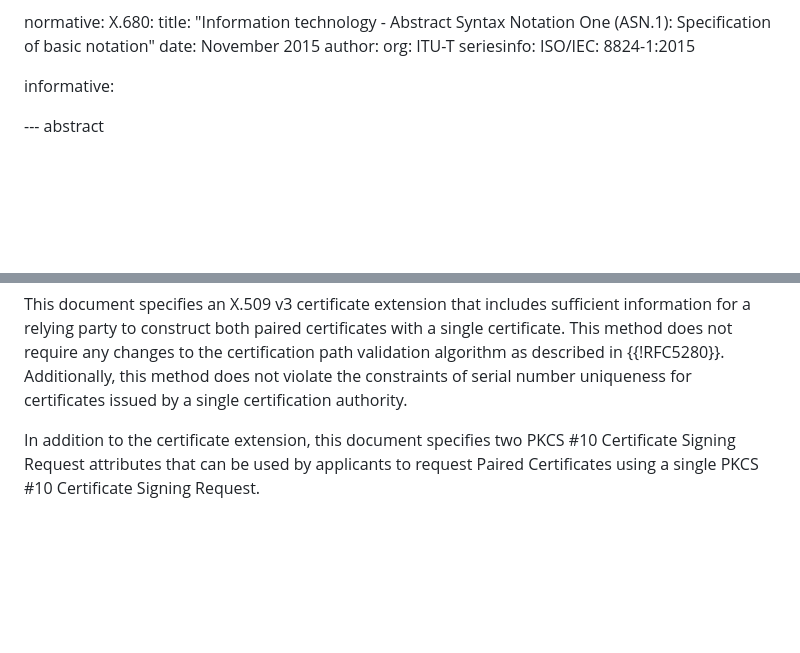
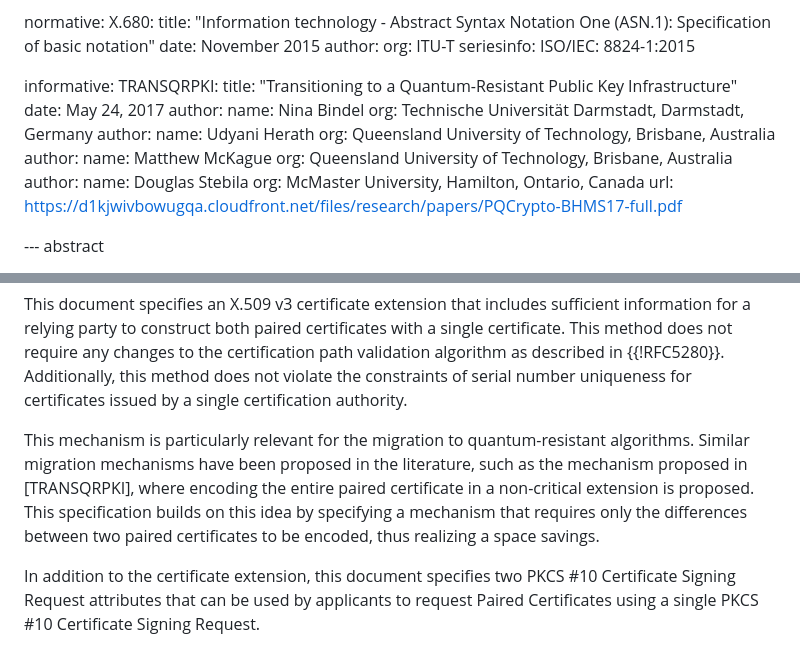
Before and after one commit to CBonnell/chameleon-certs, a Markdown page: draft-bonnell-lamps-chameleon-certs.md, 2 parts joined by grey strips. Drawn GitHub-style; blank space fills up the shorter version.

Commit message:
Address #4

```diff
--- a/draft-bonnell-lamps-chameleon-certs.md
+++ b/draft-bonnell-lamps-chameleon-certs.md
@@ -55,7 +55,22 @@ normative:
         ISO/IEC: 8824-1:2015
 
 informative:
-
+  TRANSQRPKI:
+       title: "Transitioning to a Quantum-Resistant Public Key Infrastructure"
+       date: May 24, 2017
+       author:
+         name: Nina Bindel
+         org: Technische Universität Darmstadt, Darmstadt, Germany
+       author:
+         name: Udyani Herath
+         org: Queensland University of Technology, Brisbane, Australia
+       author:
+         name: Matthew McKague
+         org: Queensland University of Technology, Brisbane, Australia
+       author:
+         name: Douglas Stebila
+         org: McMaster University, Hamilton, Ontario, Canada
+       url: https://d1kjwivbowugqa.cloudfront.net/files/research/papers/PQCrypto-BHMS17-full.pdf
 
 --- abstract
 
@@ -101,6 +116,15 @@ algorithm as described in {{!RFC5280}}. Additionally, this method
 does not violate the constraints of serial number
 uniqueness for certificates issued by a single certification
 authority.
+
+This mechanism is particularly relevant for the migration to
+quantum-resistant algorithms. Similar migration mechanisms have been
+proposed in the literature, such as the mechanism proposed in
+[TRANSQRPKI], where encoding the entire paired certificate in a
+non-critical extension is proposed. This specification builds on this
+idea by specifying a mechanism that requires only the differences
+between two paired certificates to be encoded, thus realizing a space
+savings.
 
 In addition to the certificate extension, this document
 specifies two PKCS #10 Certificate Signing Request attributes that can
```
